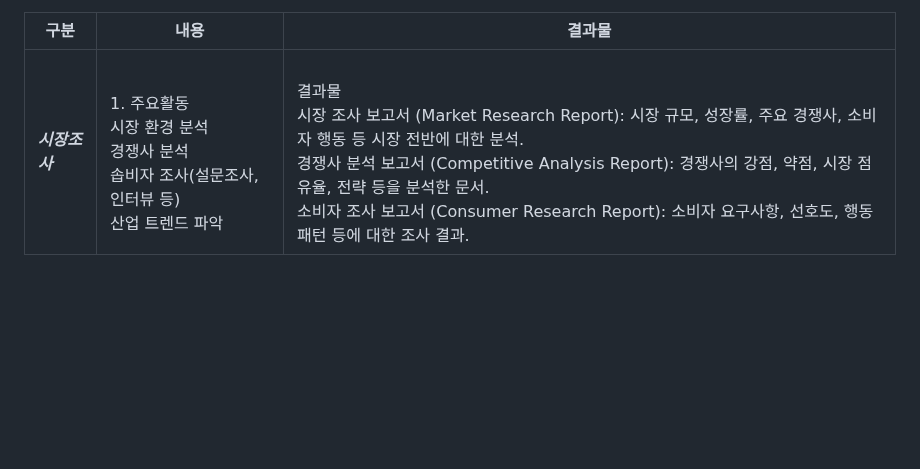
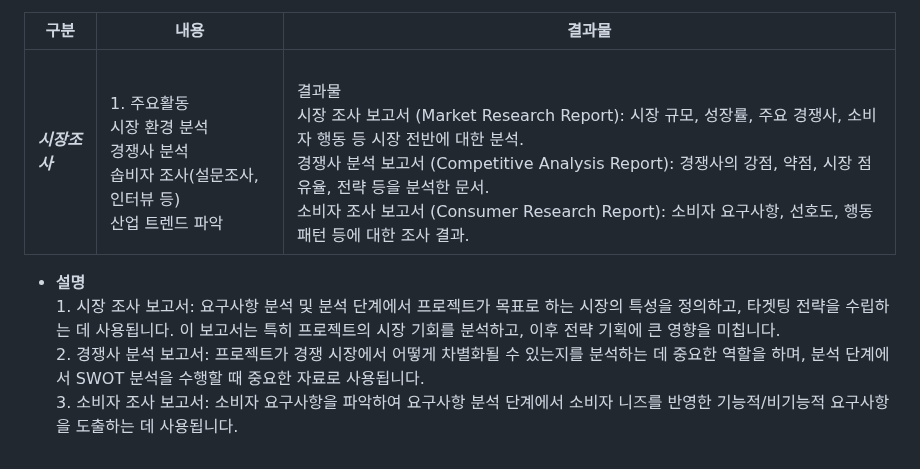
Before and after one commit to project-200OK/project-200-OK, a Markdown page: README.md, the part around the change. Rendered like a GitHub page; blank space fills up the shorter version.

```diff
--- a/README.md
+++ b/README.md
@@ -224,4 +224,8 @@
 
 | 구분 |    내용   |  결과물 |
 |------|-----------|---------|
-| ***시장조사*** | <br>1. 주요활동</br> <br>시장 환경 분석</br><br>경쟁사 분석</br><br>솝비자 조사(설문조사, 인터뷰 등)</br><br>산업 트렌드 파악</br> | <br> 결과물 </br> <br>시장 조사 보고서 (Market Research Report): 시장 규모, 성장률, 주요 경쟁사, 소비자 행동 등 시장 전반에 대한 분석.</br><br>경쟁사 분석 보고서 (Competitive Analysis Report): 경쟁사의 강점, 약점, 시장 점유율, 전략 등을 분석한 문서.</br><br>소비자 조사 보고서 (Consumer Research Report): 소비자 요구사항, 선호도, 행동 패턴 등에 대한 조사 결과.</br>
+| ***시장조사*** | <br>1. 주요활동</br> <br>시장 환경 분석</br><br>경쟁사 분석</br><br>솝비자 조사(설문조사, 인터뷰 등)</br><br>산업 트렌드 파악</br> | <br> 결과물 </br> <br>시장 조사 보고서 (Market Research Report): 시장 규모, 성장률, 주요 경쟁사, 소비자 행동 등 시장 전반에 대한 분석.</br><br>경쟁사 분석 보고서 (Competitive Analysis Report): 경쟁사의 강점, 약점, 시장 점유율, 전략 등을 분석한 문서.</br><br>소비자 조사 보고서 (Consumer Research Report): 소비자 요구사항, 선호도, 행동 패턴 등에 대한 조사 결과.</br> |
+- **설명**
+  <br> 1. 시장 조사 보고서: 요구사항 분석 및 분석 단계에서 프로젝트가 목표로 하는 시장의 특성을 정의하고, 타겟팅 전략을 수립하는 데 사용됩니다. 이 보고서는 특히 프로젝트의 시장 기회를 분석하고, 이후 전략 기획에 큰 영향을 미칩니다.</br>
+<br>2. 경쟁사 분석 보고서: 프로젝트가 경쟁 시장에서 어떻게 차별화될 수 있는지를 분석하는 데 중요한 역할을 하며, 분석 단계에서 SWOT 분석을 수행할 때 중요한 자료로 사용됩니다. </br>
+<br>3. 소비자 조사 보고서: 소비자 요구사항을 파악하여 요구사항 분석 단계에서 소비자 니즈를 반영한 기능적/비기능적 요구사항을 도출하는 데 사용됩니다.</br>
```
